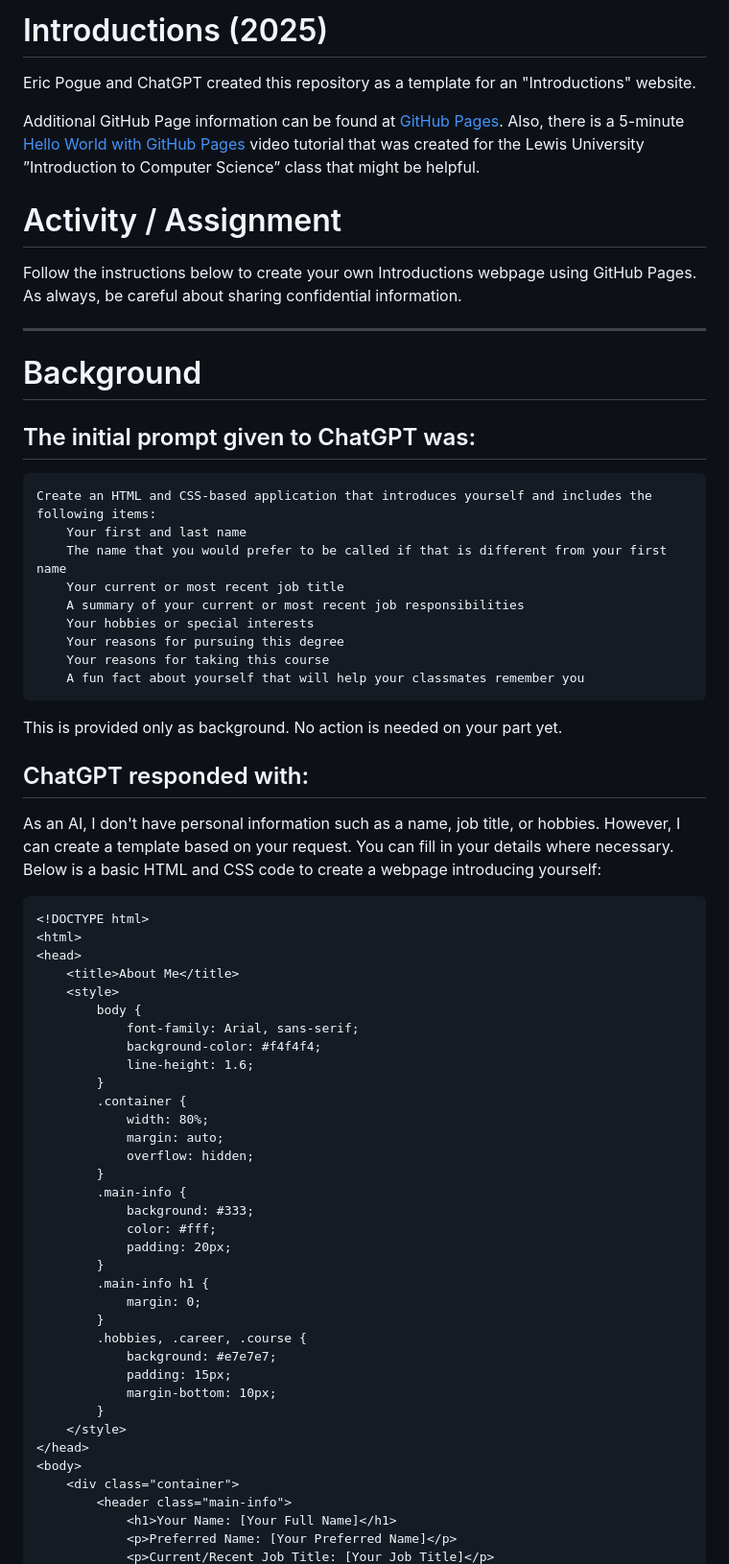
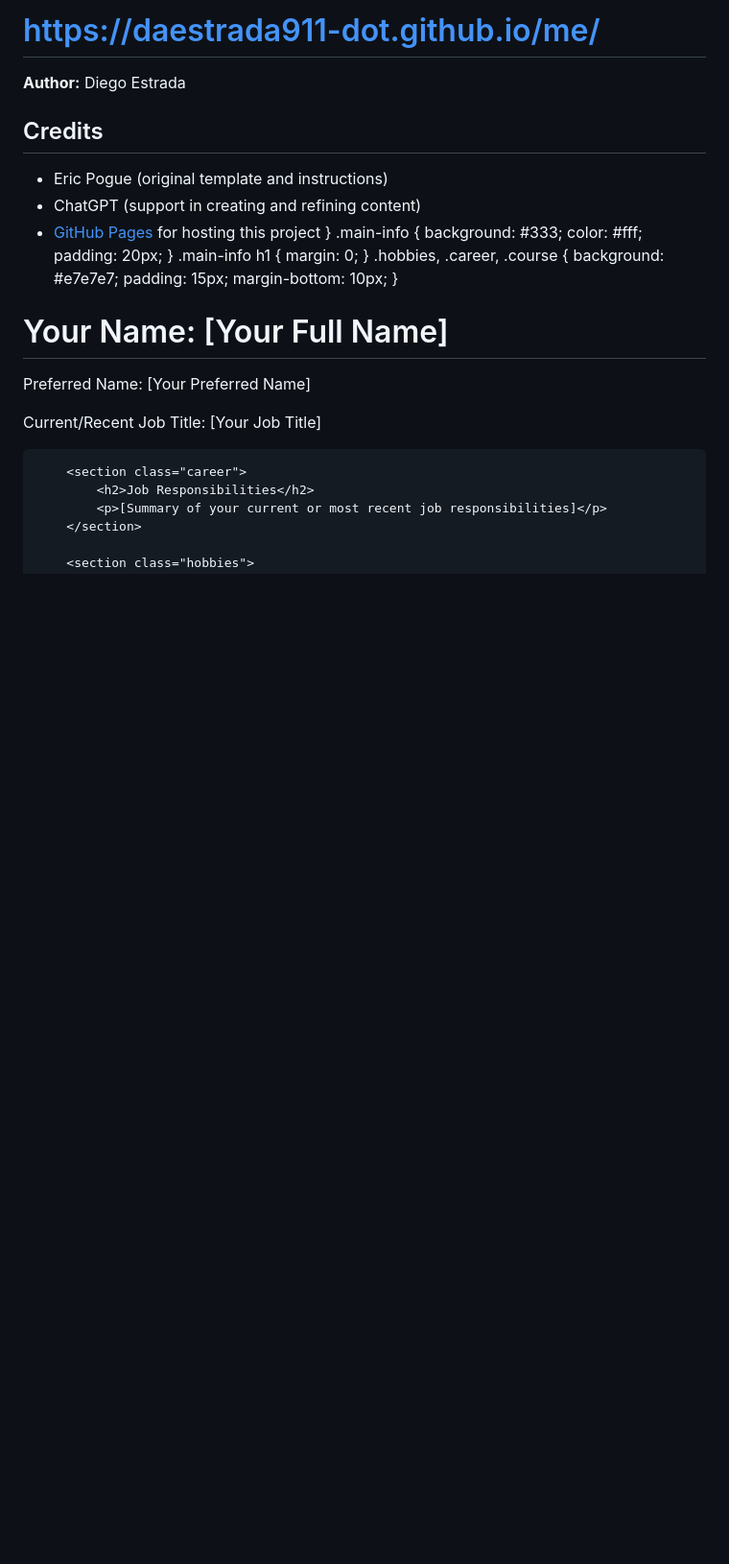
Before and after one commit to daestrada911-dot/Getting-to-Know-Each-Other, a Markdown page: README.md, the part around the change. Shown: that part at 96% size. Drawn GitHub-style; blank space fills up the shorter version.

````diff
--- a/README.md
+++ b/README.md
@@ -1,52 +1,11 @@
-# Introductions (2025)
-Eric Pogue and ChatGPT created this repository as a template for an "Introductions" website.
+# https://daestrada911-dot.github.io/me/
 
-Additional GitHub Page information can be found at [GitHub Pages](https://pages.github.com/). Also, there is a 5-minute
-[Hello World with GitHub Pages](https://www.lewis.education/?cpsc=sp24-cpsc-20000-002#/activity/hello-world-web-part-1)
-video tutorial that was created for the Lewis University ”Introduction to Computer Science” class that might be helpful.
+**Author:** Diego Estrada
 
-# Activity / Assignment
-Follow the instructions below to create your own Introductions webpage using GitHub Pages. As always, be careful
-about sharing confidential information.
-
----
-
-# Background
-
-## The initial prompt given to ChatGPT was:
-```
-Create an HTML and CSS-based application that introduces yourself and includes the following items:
-    Your first and last name
-    The name that you would prefer to be called if that is different from your first name
-    Your current or most recent job title
-    A summary of your current or most recent job responsibilities
-    Your hobbies or special interests
-    Your reasons for pursuing this degree
-    Your reasons for taking this course
-    A fun fact about yourself that will help your classmates remember you
-```
-
-This is provided only as background. No action is needed on your part yet.
-
-## ChatGPT responded with:
-As an AI, I don't have personal information such as a name, job title, or hobbies. However, I can create a template based on your
-request. You can fill in your details where necessary. Below is a basic HTML and CSS code to create a webpage introducing
-yourself:
-```
-<!DOCTYPE html>
-<html>
-<head>
-    <title>About Me</title>
-    <style>
-        body {
-            font-family: Arial, sans-serif;
-            background-color: #f4f4f4;
-            line-height: 1.6;
-        }
-        .container {
-            width: 80%;
-            margin: auto;
-            overflow: hidden;
+## Credits
+- Eric Pogue (original template and instructions)
+- ChatGPT (support in creating and refining content)
+- [GitHub Pages](https://pages.github.com/) for hosting this project
         }
         .main-info {
             background: #333;
````
